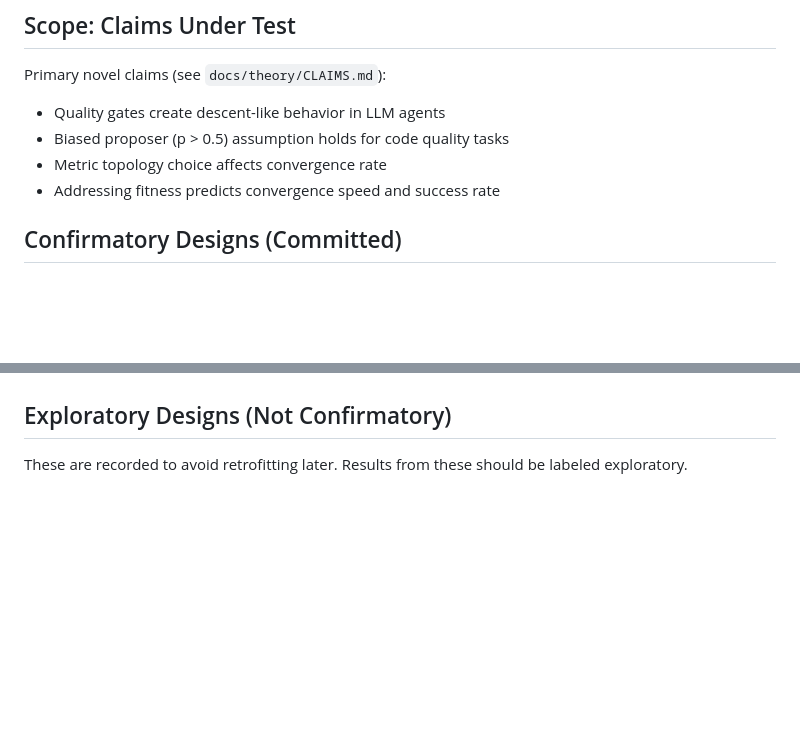
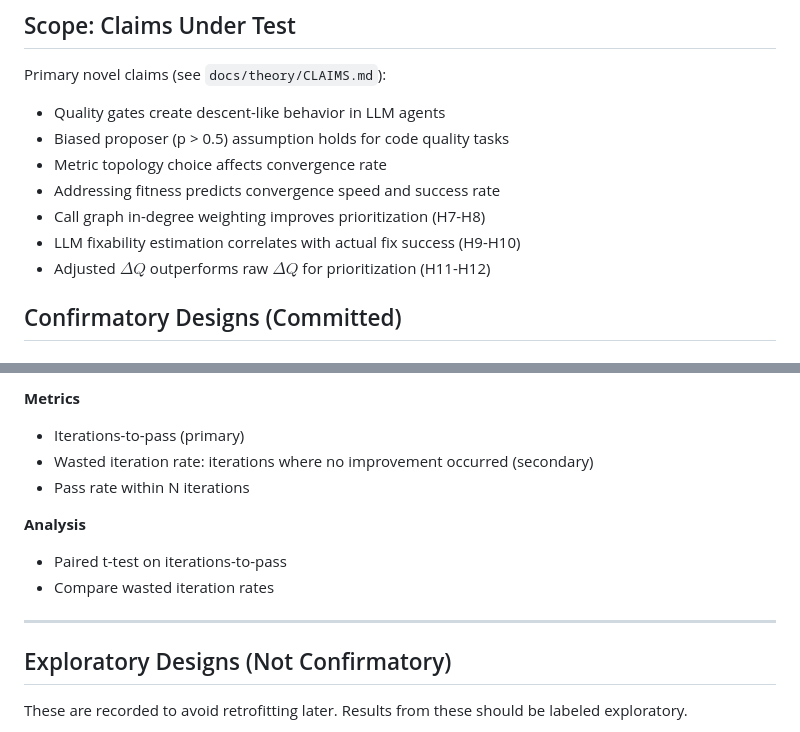
Before and after one commit to andrew-templeton/quality-gate-sgd, a Markdown page: docs/PREREG.md, 2 parts joined by grey strips. Drawn GitHub-style; blank space fills up the shorter version.

```diff
--- a/docs/PREREG.md
+++ b/docs/PREREG.md
@@ -20,6 +20,9 @@ Primary novel claims (see `docs/theory/CLAIMS.md`):
 - Biased proposer (p > 0.5) assumption holds for code quality tasks
 - Metric topology choice affects convergence rate
 - Addressing fitness predicts convergence speed and success rate
+- Call graph in-degree weighting improves prioritization (H7-H8)
+- LLM fixability estimation correlates with actual fix success (H9-H10)
+- Adjusted $\Delta Q$ outperforms raw $\Delta Q$ for prioritization (H11-H12)
 
 ## Confirmatory Designs (Committed)
 
@@ -106,3 +172,14 @@ Primary novel claims (see `docs/theory/CLAIMS.md`):
+**Metrics**
+- Iterations-to-pass (primary)
+- Wasted iteration rate: iterations where no improvement occurred (secondary)
+- Pass rate within N iterations
+
+**Analysis**
+- Paired t-test on iterations-to-pass
+- Compare wasted iteration rates
+
+---
+
 ## Exploratory Designs (Not Confirmatory)
 These are recorded to avoid retrofitting later. Results from these should be labeled exploratory.
 
```
Also changed, not shown: other parts of docs/PREREG.md (+64 -1 lines).
